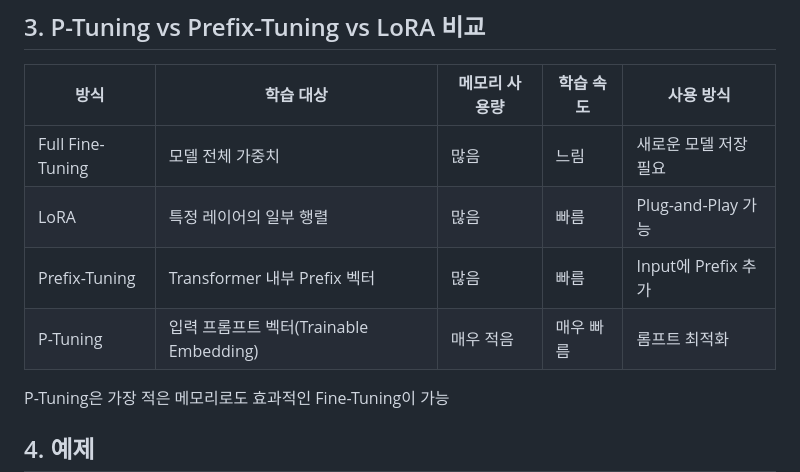
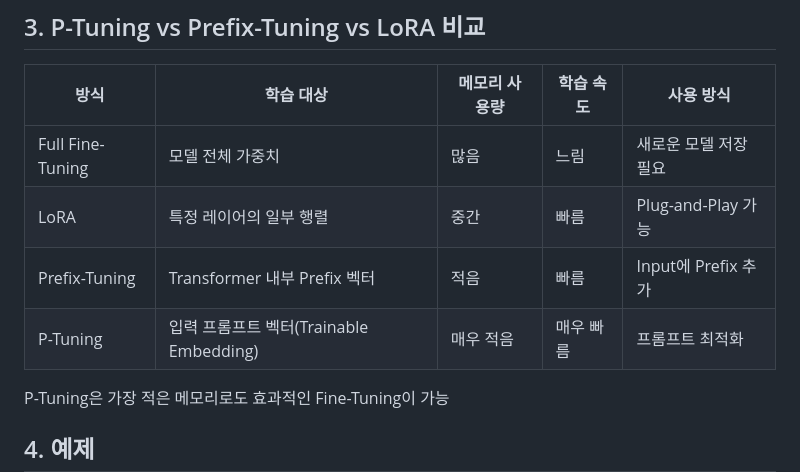
Before and after one commit to PocachipMind/Deep-learning-cleanup, a Markdown page: 04. LLM/03. P-Tuning/README.md, the part around the change. Rendered like a GitHub page.

```diff
--- a/04. LLM/03. P-Tuning/README.md
+++ b/04. LLM/03. P-Tuning/README.md
@@ -59,9 +59,9 @@ P-Tuning에서는 사람이 직접 프롬프트를 입력할 필요 없이, 모
 |방식|학습 대상|메모리 사용량|학습 속도|사용 방식|
 |------|---|---|---|---|
 |Full Fine-Tuning|모델 전체 가중치|많음|느림|새로운 모델 저장 필요|
-|LoRA|특정 레이어의 일부 행렬|많음|빠름|Plug-and-Play 가능|
-|Prefix-Tuning|Transformer 내부 Prefix 벡터|많음|빠름|Input에 Prefix 추가|
-|P-Tuning|입력 프롬프트 벡터(Trainable Embedding)|매우 적음|매우 빠름|롬프트 최적화|
+|LoRA|특정 레이어의 일부 행렬|중간|빠름|Plug-and-Play 가능|
+|Prefix-Tuning|Transformer 내부 Prefix 벡터|적음|빠름|Input에 Prefix 추가|
+|P-Tuning|입력 프롬프트 벡터(Trainable Embedding)|매우 적음|매우 빠름|프롬프트 최적화|
 
 P-Tuning은 가장 적은 메모리로도 효과적인 Fine-Tuning이 가능
 
```
